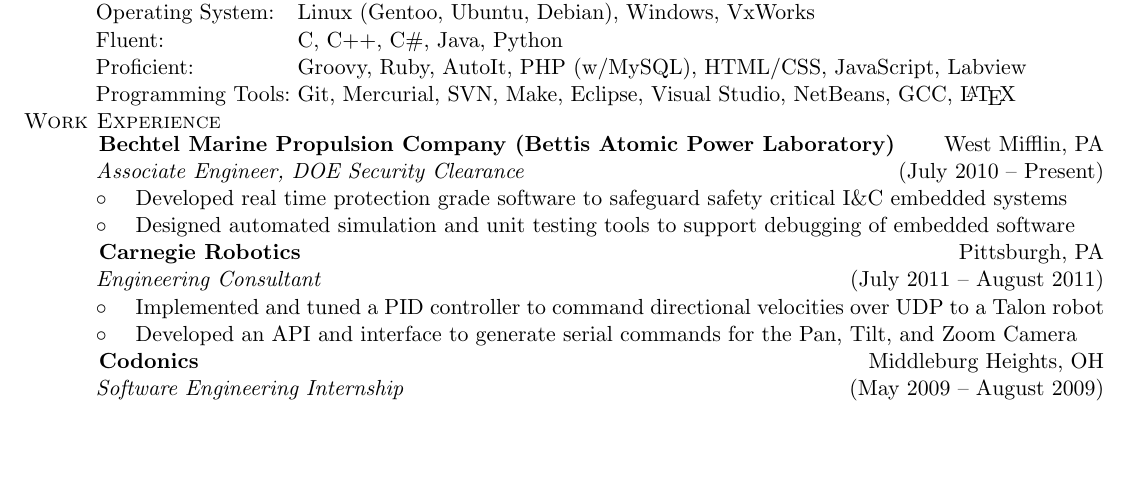
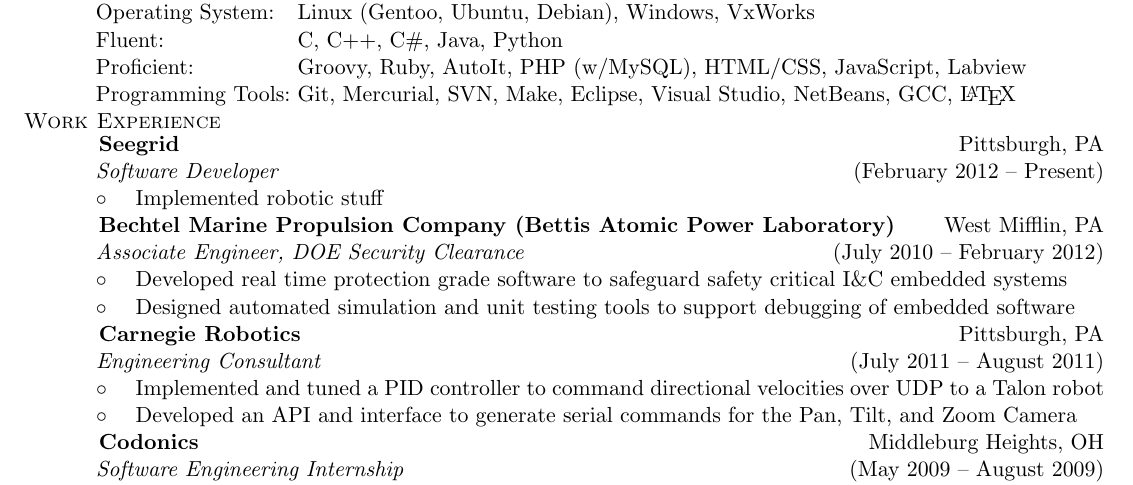
Before and after one commit to BenBallard/Resume, a LaTeX CV (resume.tex): part of the page before the commit and part of page 1 of 2 after it, cut so that both start at the same text, the shorter picture padded with empty space. Compiled offline with pdfLaTeX.

Commit message:
Updated information about leaving Bettis and moving to Seegrid

```diff
--- a/resume.tex
+++ b/resume.tex
@@ -81,7 +81,9 @@
 \SkillItem{Proficient:}{Groovy, Ruby, AutoIt, PHP (w/MySQL), HTML/CSS, JavaScript, Labview}
 \SkillItem{Programming Tools:}{Git, Mercurial, SVN, Make, Eclipse, Visual Studio, NetBeans, GCC, \LaTeX}
 \SectionHeader{Work Experience}
-\CompanyHeader{Bechtel Marine Propulsion Company (Bettis Atomic Power Laboratory)}{West Mifflin, PA}{Associate Engineer, DOE Security Clearance}{July 2010 \textendash { Present}}
+\CompanyHeader{Seegrid}{Pittsburgh, PA}{Software Developer}{February 2012  \textendash { Present}}
+\ResumeItem{Implemented robotic stuff}
+\CompanyHeader{Bechtel Marine Propulsion Company (Bettis Atomic Power Laboratory)}{West Mifflin, PA}{Associate Engineer, DOE Security Clearance}{July 2010 \textendash { February 2012}}
 \ResumeItem{Developed real time protection grade software to safeguard safety critical I\&{C} embedded systems}
 \ResumeItem{Designed automated simulation and unit testing tools to support debugging of embedded software}
 \CompanyHeader{Carnegie Robotics}{Pittsburgh, PA}{Engineering Consultant}{July 2011 \textendash { August 2011}}
```
